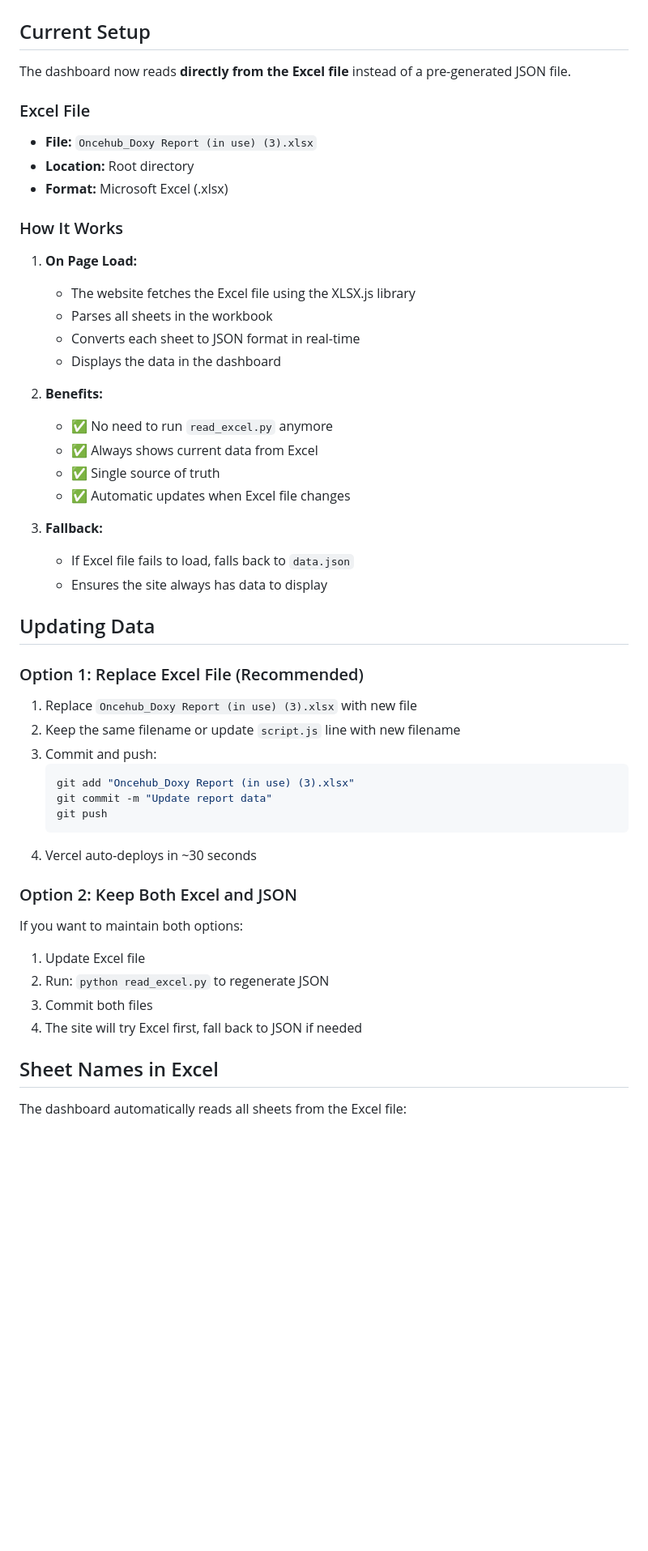
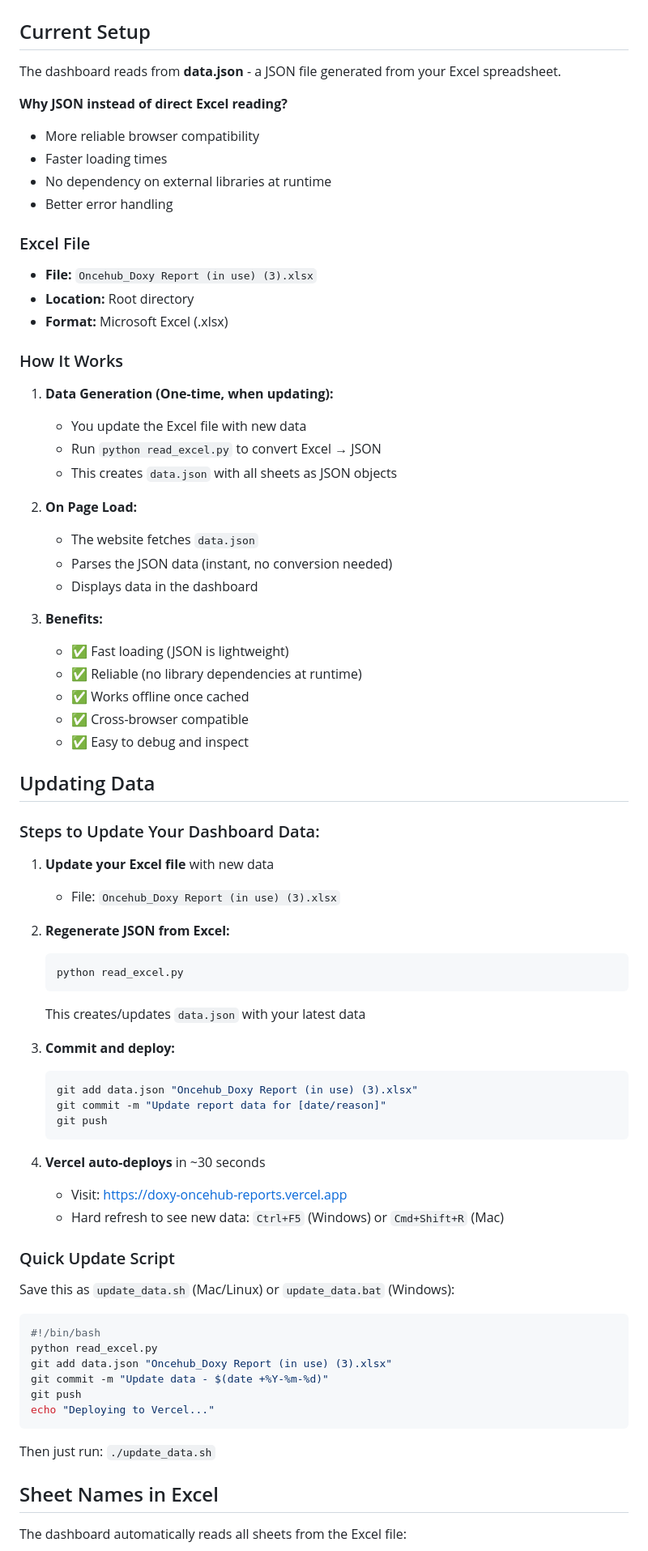
Before and after one commit to draphael123/data-report-doxy-oncehub, a Markdown page: DATA_SOURCE.md, the part around one of its changes. Shown at 81% size. GitHub-like rendering; blank space fills up the shorter version.

Commit message:
Update DATA_SOURCE.md to reflect JSON-based loading

````diff
--- a/DATA_SOURCE.md
+++ b/DATA_SOURCE.md
@@ -2,7 +2,13 @@
 
 ## Current Setup
 
-The dashboard now reads **directly from the Excel file** instead of a pre-generated JSON file.
+The dashboard reads from **data.json** - a JSON file generated from your Excel spreadsheet.
+
+**Why JSON instead of direct Excel reading?**
+- More reliable browser compatibility
+- Faster loading times
+- No dependency on external libraries at runtime
+- Better error handling
 
 ### Excel File
 - **File:** `Oncehub_Doxy Report (in use) (3).xlsx`
@@ -11,41 +17,61 @@ The dashboard now reads **directly from the Excel file** instead of a pre-genera
 
 ### How It Works
 
-1. **On Page Load:**
-   - The website fetches the Excel file using the XLSX.js library
-   - Parses all sheets in the workbook
-   - Converts each sheet to JSON format in real-time
-   - Displays the data in the dashboard
+1. **Data Generation (One-time, when updating):**
+   - You update the Excel file with new data
+   - Run `python read_excel.py` to convert Excel → JSON
+   - This creates `data.json` with all sheets as JSON objects
 
-2. **Benefits:**
-   - ✅ No need to run `read_excel.py` anymore
-   - ✅ Always shows current data from Excel
-   - ✅ Single source of truth
-   - ✅ Automatic updates when Excel file changes
+2. **On Page Load:**
+   - The website fetches `data.json`
+   - Parses the JSON data (instant, no conversion needed)
+   - Displays data in the dashboard
 
-3. **Fallback:**
-   - If Excel file fails to load, falls back to `data.json`
-   - Ensures the site always has data to display
+3. **Benefits:**
+   - ✅ Fast loading (JSON is lightweight)
+   - ✅ Reliable (no library dependencies at runtime)
+   - ✅ Works offline once cached
+   - ✅ Cross-browser compatible
+   - ✅ Easy to debug and inspect
 
 ## Updating Data
 
-### Option 1: Replace Excel File (Recommended)
-1. Replace `Oncehub_Doxy Report (in use) (3).xlsx` with new file
-2. Keep the same filename or update `script.js` line with new filename
-3. Commit and push:
+### Steps to Update Your Dashboard Data:
+
+1. **Update your Excel file** with new data
+   - File: `Oncehub_Doxy Report (in use) (3).xlsx`
+
+2. **Regenerate JSON from Excel:**
    ```bash
-   git add "Oncehub_Doxy Report (in use) (3).xlsx"
-   git commit -m "Update report data"
+   python read_excel.py
+   ```
+   This creates/updates `data.json` with your latest data
+
+3. **Commit and deploy:**
+   ```bash
+   git add data.json "Oncehub_Doxy Report (in use) (3).xlsx"
+   git commit -m "Update report data for [date/reason]"
    git push
    ```
-4. Vercel auto-deploys in ~30 seconds
 
-### Option 2: Keep Both Excel and JSON
-If you want to maintain both options:
-1. Update Excel file
-2. Run: `python read_excel.py` to regenerate JSON
-3. Commit both files
-4. The site will try Excel first, fall back to JSON if needed
+4. **Vercel auto-deploys** in ~30 seconds
+   - Visit: https://doxy-oncehub-reports.vercel.app
+   - Hard refresh to see new data: `Ctrl+F5` (Windows) or `Cmd+Shift+R` (Mac)
+
+### Quick Update Script
+
+Save this as `update_data.sh` (Mac/Linux) or `update_data.bat` (Windows):
+
+```bash
+#!/bin/bash
+python read_excel.py
+git add data.json "Oncehub_Doxy Report (in use) (3).xlsx"
+git commit -m "Update data - $(date +%Y-%m-%d)"
+git push
+echo "Deploying to Vercel..."
+```
+
+Then just run: `./update_data.sh`
 
 ## Sheet Names in Excel
 
````
Also changed, not shown: other parts of DATA_SOURCE.md (+18 -9 lines).
